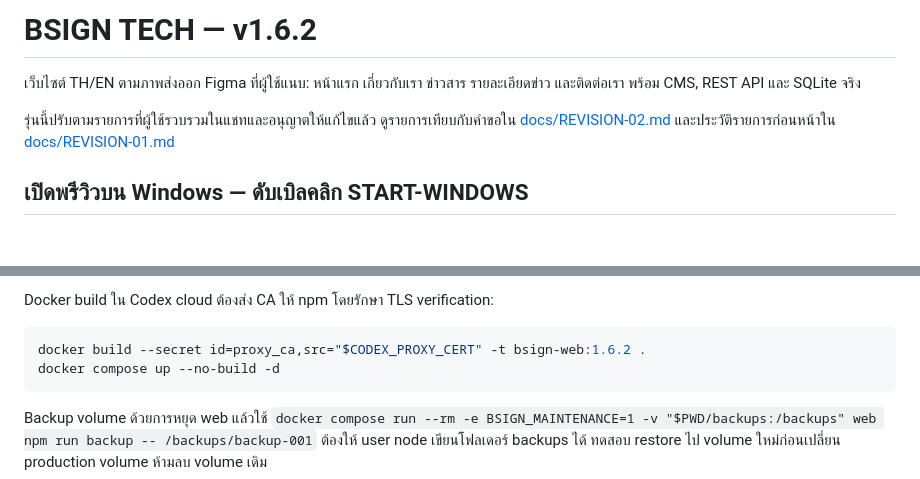
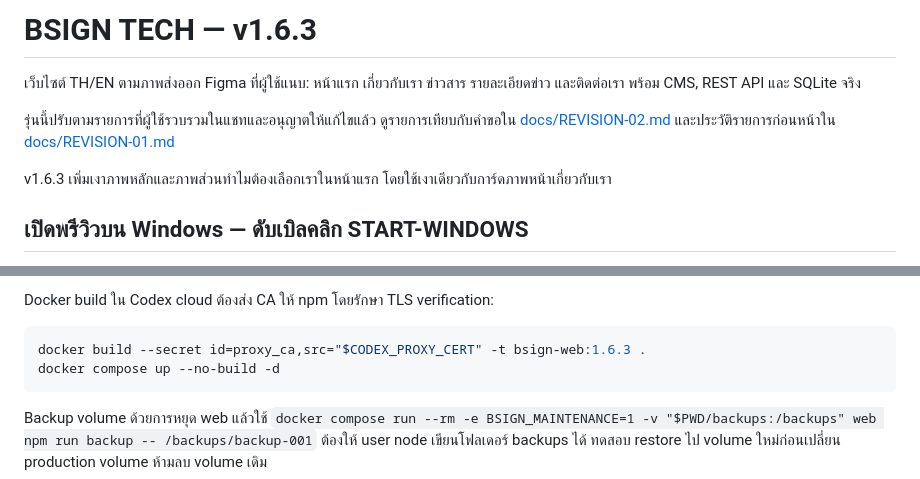
Before and after one commit to chanakan20010-cpu/BSIGN-WEB, a Markdown page: README.md, 2 parts joined by grey strips. Drawn GitHub-style; blank space fills up the shorter version.

````diff
--- a/README.md
+++ b/README.md
@@ -1,8 +1,10 @@
-# BSIGN TECH — v1.6.2
+# BSIGN TECH — v1.6.3
 
 เว็บไซต์ TH/EN ตามภาพส่งออก Figma ที่ผู้ใช้แนบ: หน้าแรก เกี่ยวกับเรา ข่าวสาร รายละเอียดข่าว และติดต่อเรา พร้อม CMS, REST API และ SQLite จริง
 
 รุ่นนี้ปรับตามรายการที่ผู้ใช้รวบรวมในแชทและอนุญาตให้แก้ไขแล้ว ดูรายการเทียบกับคำขอใน [docs/REVISION-02.md](docs/REVISION-02.md) และประวัติรายการก่อนหน้าใน [docs/REVISION-01.md](docs/REVISION-01.md)
+
+v1.6.3 เพิ่มเงาภาพหลักและภาพส่วนทำไมต้องเลือกเราในหน้าแรก โดยใช้เงาเดียวกับการ์ดภาพหน้าเกี่ยวกับเรา
 
 ## เปิดพรีวิวบน Windows — ดับเบิลคลิก START-WINDOWS
 
@@ -126,7 +128,7 @@ Production ต้องตั้ง `NODE_ENV=production`, `APP_ORIGIN=https://
 Docker build ใน Codex cloud ต้องส่ง CA ให้ npm โดยรักษา TLS verification:
 
 ```sh
-docker build --secret id=proxy_ca,src="$CODEX_PROXY_CERT" -t bsign-web:1.6.2 .
+docker build --secret id=proxy_ca,src="$CODEX_PROXY_CERT" -t bsign-web:1.6.3 .
 docker compose up --no-build -d
 ```
 
````
Also changed, not shown: other parts of README.md (+2 -0 lines), CHANGELOG.md (+4 -0 lines), docs/VALIDATION.md (+16 -0 lines), docs/screenshots/home-hero-shadow.png (added), docs/screenshots/home-team-shadow.png (added), 6 other files.
